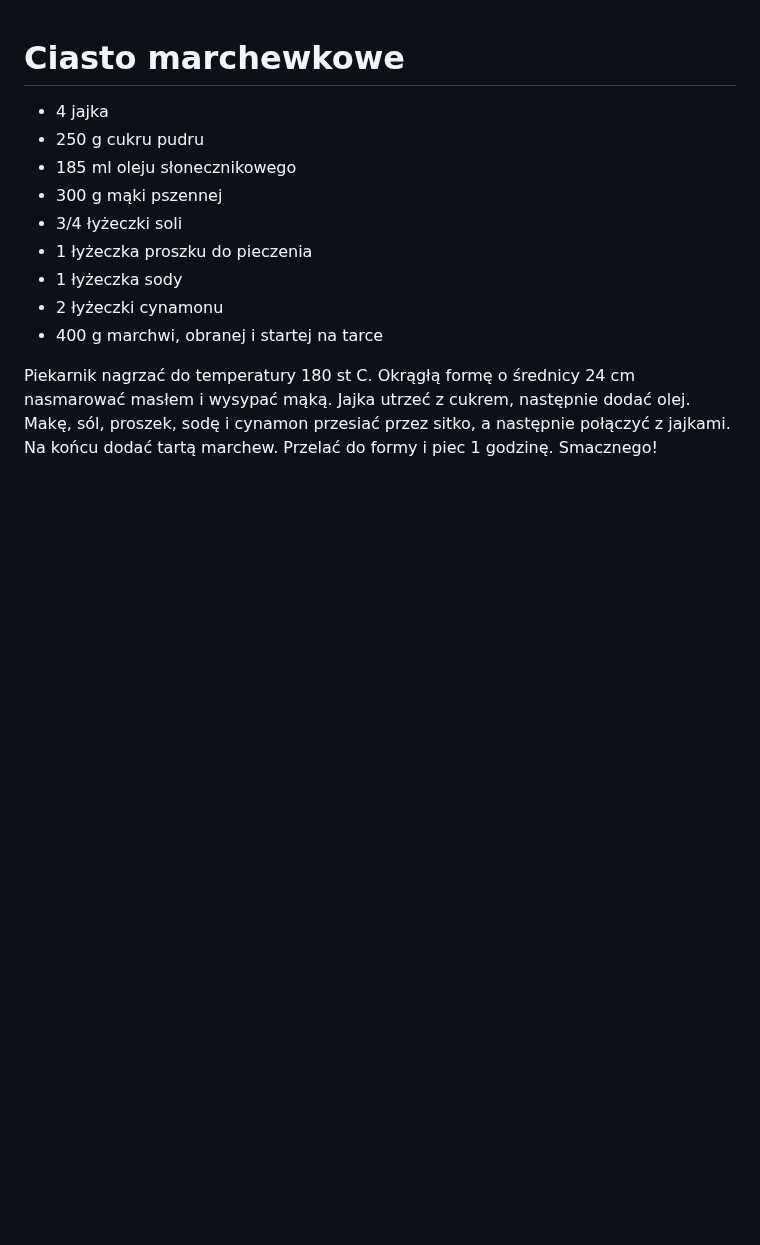
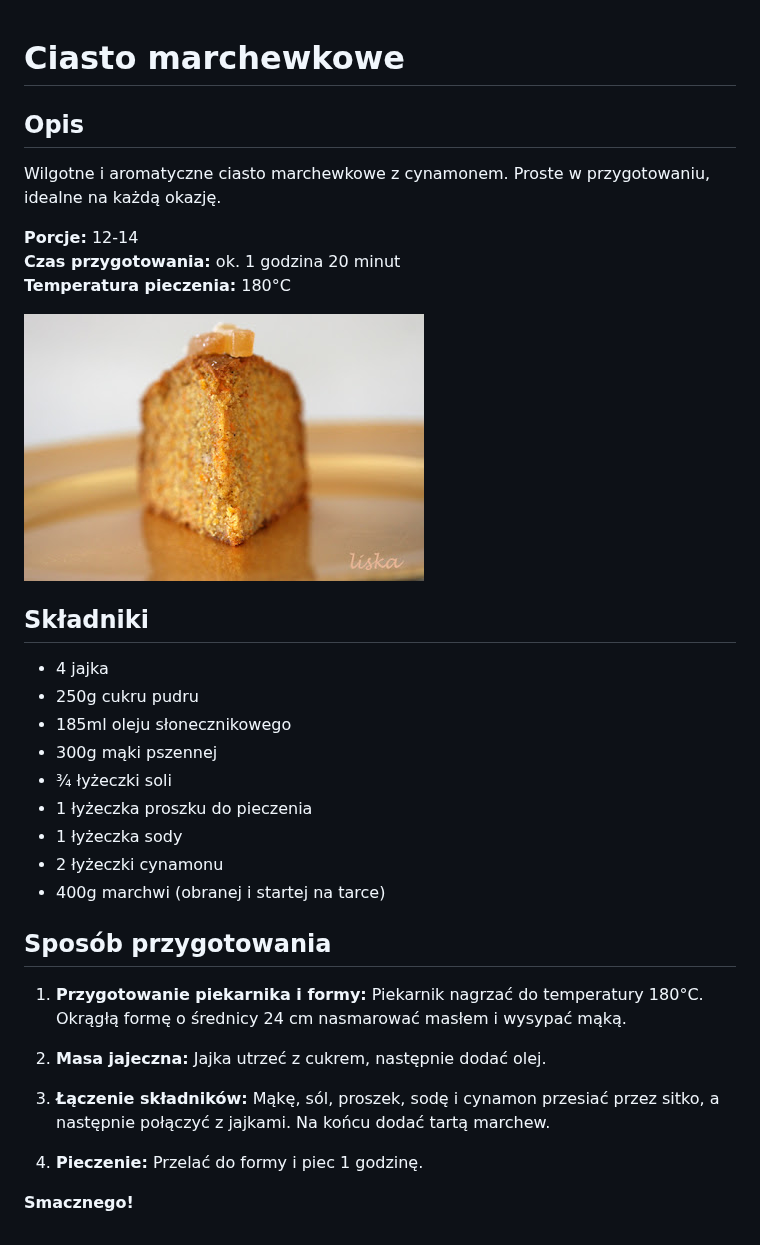
Before and after one commit to malekmaciej/przepisy, a Markdown page: ciasto_marchewkowe.md, the part around the change. Rendered like a GitHub page; pictures changed too: images/ciasto_marchewkowe.jpg (added); blank space fills up the shorter version.

```diff
--- a/ciasto_marchewkowe.md
+++ b/ciasto_marchewkowe.md
@@ -1,19 +1,35 @@
 # Ciasto marchewkowe
 
+## Opis
+
+Wilgotne i aromatyczne ciasto marchewkowe z cynamonem. Proste w przygotowaniu, idealne na każdą okazję.
+
+**Porcje:** 12-14
+**Czas przygotowania:** ok. 1 godzina 20 minut
+**Temperatura pieczenia:** 180°C
+
+[![Zdjęcie ciasta](./images/ciasto_marchewkowe.jpg)](https://whiteplate.com/2007/09/ciasto-marchewkowe-2/)
+
+## Składniki
+
 - 4 jajka
-- 250 g cukru pudru
-- 185 ml oleju słonecznikowego
-- 300 g mąki pszennej
-- 3/4 łyżeczki soli
+- 250g cukru pudru
+- 185ml oleju słonecznikowego
+- 300g mąki pszennej
+- ¾ łyżeczki soli
 - 1 łyżeczka proszku do pieczenia
 - 1 łyżeczka sody
 - 2 łyżeczki cynamonu
-- 400 g marchwi, obranej i startej na tarce
+- 400g marchwi (obranej i startej na tarce)
 
+## Sposób przygotowania
 
-Piekarnik nagrzać do temperatury 180 st C.
-Okrągłą formę o średnicy 24 cm nasmarować masłem i wysypać mąką.
-Jajka utrzeć z cukrem, następnie dodać olej.
-Makę, sól, proszek, sodę i cynamon przesiać przez sitko, a następnie połączyć z jajkami. Na końcu dodać tartą marchew.
-Przelać do formy i piec 1 godzinę.
-Smacznego!
+1. **Przygotowanie piekarnika i formy:** Piekarnik nagrzać do temperatury 180°C. Okrągłą formę o średnicy 24 cm nasmarować masłem i wysypać mąką.
+
+2. **Masa jajeczna:** Jajka utrzeć z cukrem, następnie dodać olej.
+
+3. **Łączenie składników:** Mąkę, sól, proszek, sodę i cynamon przesiać przez sitko, a następnie połączyć z jajkami. Na końcu dodać tartą marchew.
+
+4. **Pieczenie:** Przelać do formy i piec 1 godzinę.
+
+**Smacznego!**
```
Also changed, not shown: poledwiczki_wieprzowe_w_sosie_wlasnym.md (added, +51 -0 lines), szarlotka.md (added, +58 -0 lines), tarta_z_gruszka_i_serem_plesniowym.md (added, +38 -0 lines), images/tarta_gruszkowa.jpg (added).
